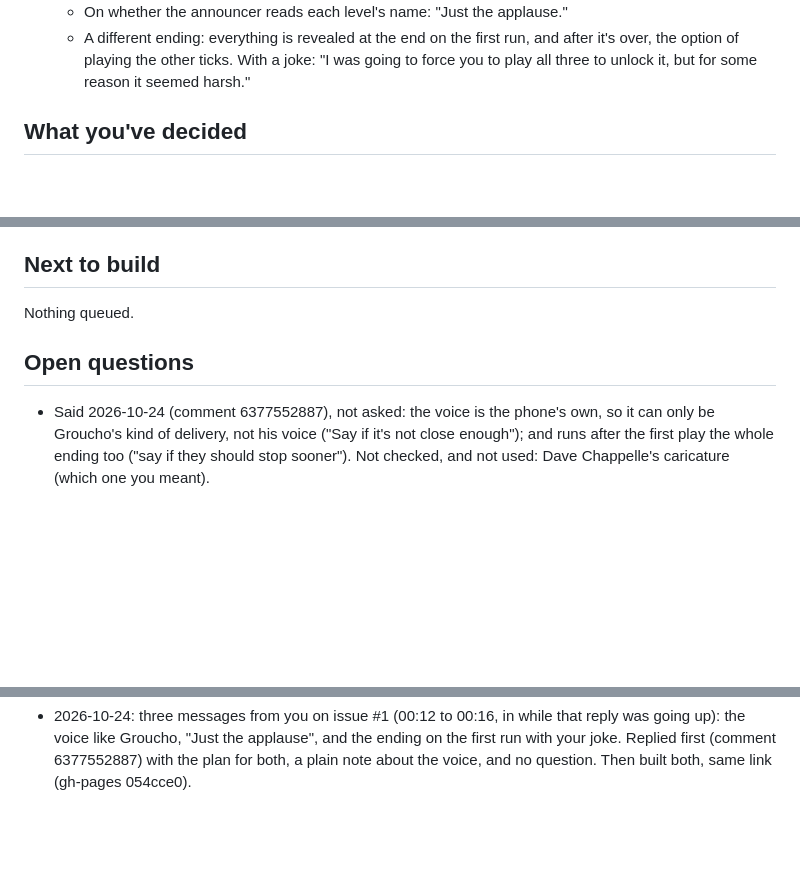
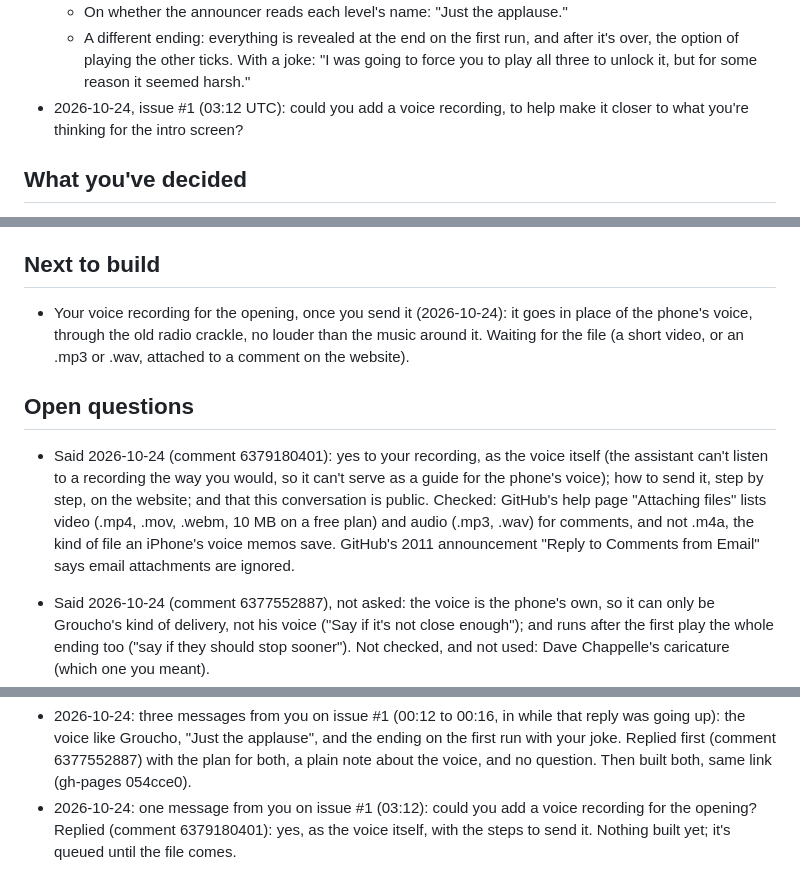
Before and after one commit to Bdizzlefresh/Tickman, a Markdown page: workshop/notes.md, 3 parts joined by grey strips. Rendered like a GitHub page; blank space fills up the shorter version.

Commit message:
workshop: notes after one more message on issue #1
Written by the workshop's AI assistant.

```diff
--- a/workshop/notes.md
+++ b/workshop/notes.md
@@ -339,6 +339,8 @@ Every session reads this first and updates it last.
   - A different ending: everything is revealed at the end on the first run, and after it's over, the option of playing
     the other ticks. With a joke: "I was going to force you to play all three to unlock it, but for some reason it seemed
     harsh."
+- 2026-10-24, issue #1 (03:12 UTC): could you add a voice recording, to help make it closer to what you're thinking for the
+  intro screen?
 
 ## What you've decided
 
@@ -1565,10 +1567,17 @@ Every session reads this first and updates it last.
 
 ## Next to build
 
-Nothing queued.
+- Your voice recording for the opening, once you send it (2026-10-24): it goes in place of the phone's voice, through the
+  old radio crackle, no louder than the music around it. Waiting for the file (a short video, or an .mp3 or .wav, attached
+  to a comment on the website).
 
 ## Open questions
 
+- Said 2026-10-24 (comment 6379180401): yes to your recording, as the voice itself (the assistant can't listen to a
+  recording the way you would, so it can't serve as a guide for the phone's voice); how to send it, step by step, on the
+  website; and that this conversation is public. Checked: GitHub's help page "Attaching files" lists video (.mp4, .mov,
+  .webm, 10 MB on a free plan) and audio (.mp3, .wav) for comments, and not .m4a, the kind of file an iPhone's voice memos
+  save. GitHub's 2011 announcement "Reply to Comments from Email" says email attachments are ignored.
 - Said 2026-10-24 (comment 6377552887), not asked: the voice is the phone's own, so it can only be Groucho's kind of
   delivery, not his voice ("Say if it's not close enough"); and runs after the first play the whole ending too ("say if they
   should stop sooner"). Not checked, and not used: Dave Chappelle's caricature (which one you meant).
@@ -1938,3 +1947,5 @@ Nothing queued.
 - 2026-10-24: three messages from you on issue #1 (00:12 to 00:16, in while that reply was going up): the voice like
   Groucho, "Just the applause", and the ending on the first run with your joke. Replied first (comment 6377552887) with the
   plan for both, a plain note about the voice, and no question. Then built both, same link (gh-pages 054cce0).
+- 2026-10-24: one message from you on issue #1 (03:12): could you add a voice recording for the opening? Replied (comment
+  6379180401): yes, as the voice itself, with the steps to send it. Nothing built yet; it's queued until the file comes.
```
